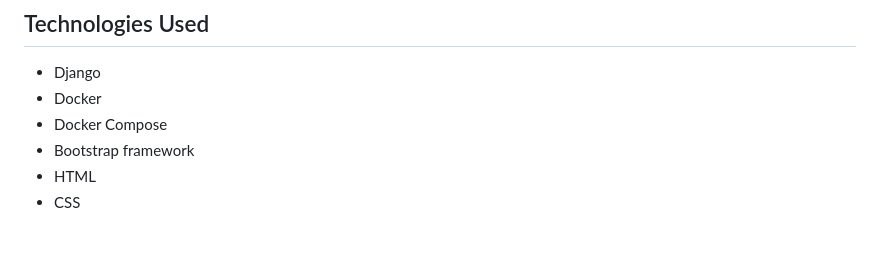
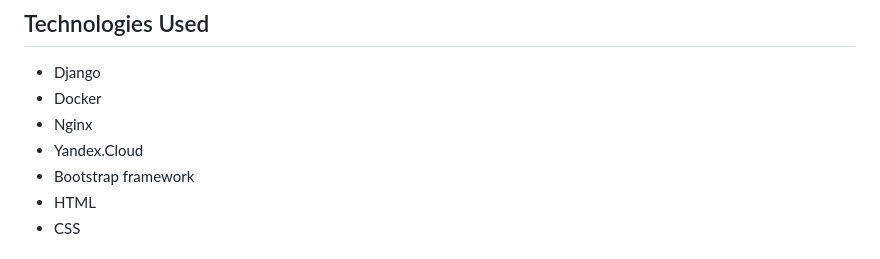
Before and after one commit to EvgVol/website-by-designer, a Markdown page: README.md, the part around one of its changes. Rendered like a GitHub page.

```diff
--- a/README.md
+++ b/README.md
@@ -17,7 +17,8 @@ Contact form for potential collaborations
 ## Technologies Used
 * Django
 * Docker
-* Docker Compose
+* Nginx
+* Yandex.Cloud
 * Bootstrap framework
 * HTML
 * CSS
```
Also changed, not shown: other parts of README.md (+1 -1 lines).
